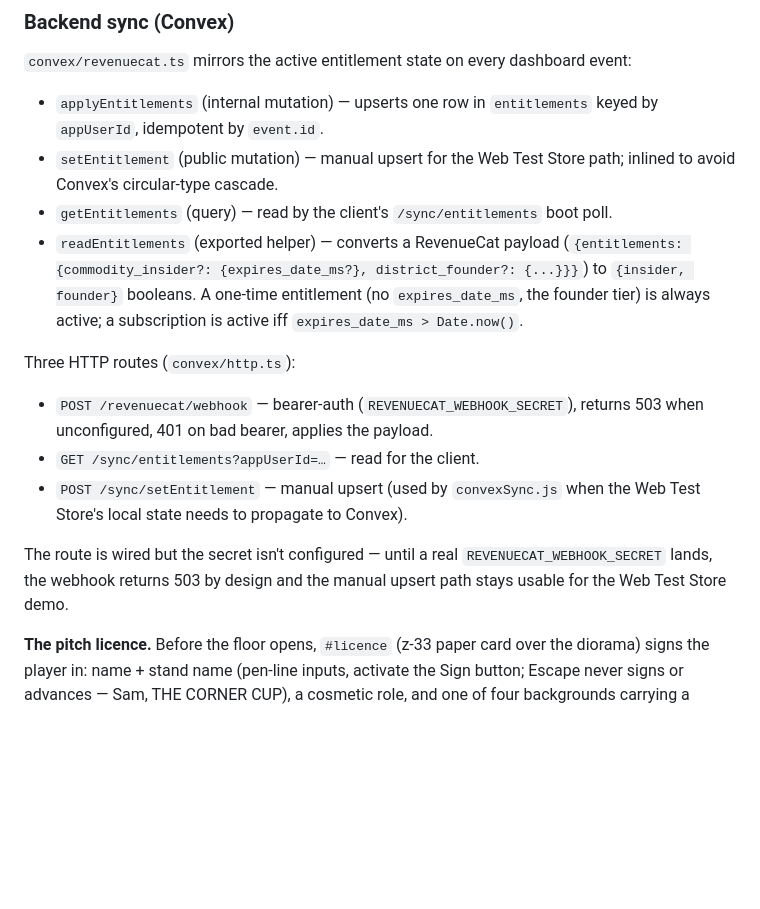
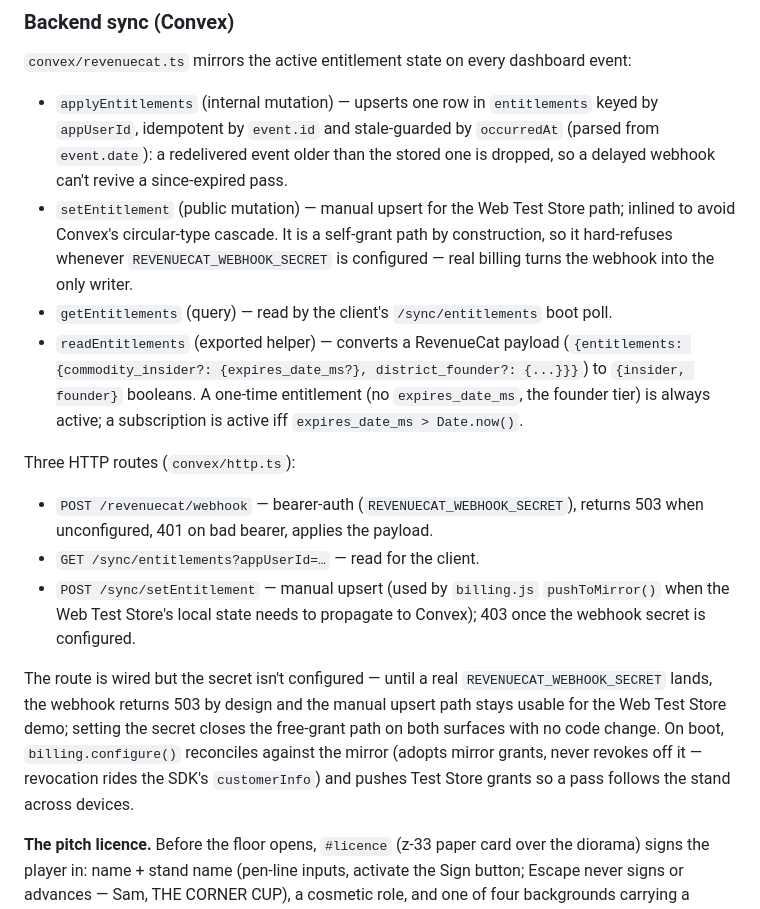
Before and after one commit to sneldao/grunds, a Markdown page: ARCHITECTURE.md, the part around the change. GitHub-like rendering; blank space fills up the shorter version.

```diff
--- a/ARCHITECTURE.md
+++ b/ARCHITECTURE.md
@@ -156,9 +156,15 @@ state. The shape:
 dashboard event:
 
 - `applyEntitlements` (internal mutation) — upserts one row in
-  `entitlements` keyed by `appUserId`, idempotent by `event.id`.
+  `entitlements` keyed by `appUserId`, idempotent by `event.id` and
+  stale-guarded by `occurredAt` (parsed from `event.date`): a redelivered
+  event older than the stored one is dropped, so a delayed webhook can't
+  revive a since-expired pass.
 - `setEntitlement` (public mutation) — manual upsert for the Web Test
-  Store path; inlined to avoid Convex's circular-type cascade.
+  Store path; inlined to avoid Convex's circular-type cascade. It is a
+  self-grant path by construction, so it hard-refuses whenever
+  `REVENUECAT_WEBHOOK_SECRET` is configured — real billing turns the
+  webhook into the only writer.
 - `getEntitlements` (query) — read by the client's `/sync/entitlements`
   boot poll.
 - `readEntitlements` (exported helper) — converts a RevenueCat payload
@@ -172,12 +178,18 @@ Three HTTP routes (`convex/http.ts`):
 - `POST /revenuecat/webhook` — bearer-auth (`REVENUECAT_WEBHOOK_SECRET`),
   returns 503 when unconfigured, 401 on bad bearer, applies the payload.
 - `GET /sync/entitlements?appUserId=…` — read for the client.
-- `POST /sync/setEntitlement` — manual upsert (used by `convexSync.js`
-  when the Web Test Store's local state needs to propagate to Convex).
+- `POST /sync/setEntitlement` — manual upsert (used by `billing.js`
+  `pushToMirror()` when the Web Test Store's local state needs to
+  propagate to Convex); 403 once the webhook secret is configured.
 
 The route is wired but the secret isn't configured — until a real
 `REVENUECAT_WEBHOOK_SECRET` lands, the webhook returns 503 by design and
-the manual upsert path stays usable for the Web Test Store demo.
+the manual upsert path stays usable for the Web Test Store demo; setting
+the secret closes the free-grant path on both surfaces with no code
+change. On boot, `billing.configure()` reconciles against the mirror
+(adopts mirror grants, never revokes off it — revocation rides the SDK's
+`customerInfo`) and pushes Test Store grants so a pass follows the stand
+across devices.
 
 **The pitch licence.** Before the floor opens, `#licence` (z-33 paper card over the diorama) signs the player in: name + stand name (pen-line inputs, activate the Sign button; Escape never signs or advances — Sam, THE CORNER CUP), a cosmetic role, and one of four backgrounds carrying a single small perk — `ex-barista` (`perkStaffMul 1.08`), `ex-accountant` (`perkCostMul 0.90` on card fees + every incident payout), `new to the trade` (regulars open at op 0.18), `a market regular` (the Brief whispers the wire's *direction* — the × stays insider). Identity threads `composeLetter` (`Dear Ada,` / `…do, Ada?`), the Morning Brief, nightly + finale receipts, and the Convex owner — `convexSync` reads `ownerName()` live so the district board lists the stand name at the next dawn. Persists via `localStorage` `grunds.identity`; `?skipLicence`/`?skipTutorial`/headless bypass.
 
```
Also changed, not shown: README.md (+5 -2 lines), TRIPOTHON-LOG.md (+44 -0 lines).
